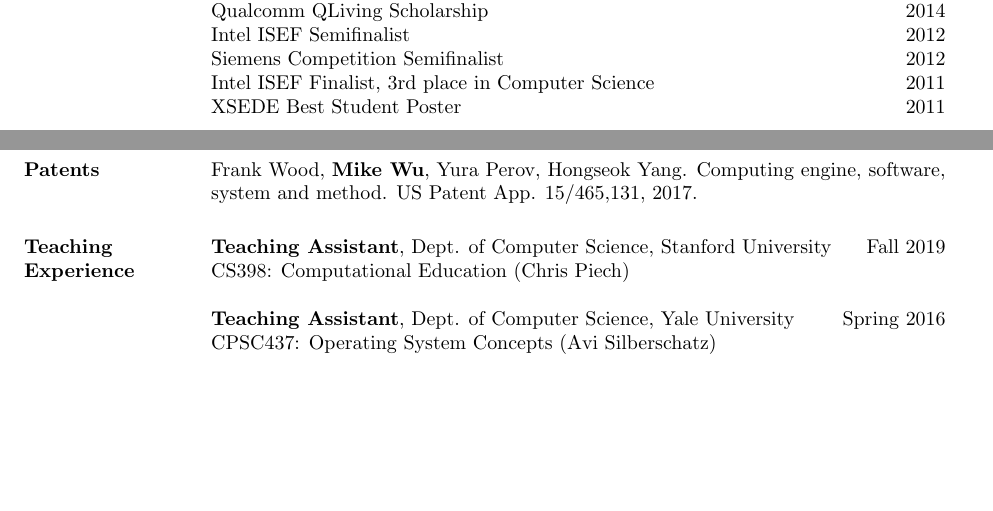
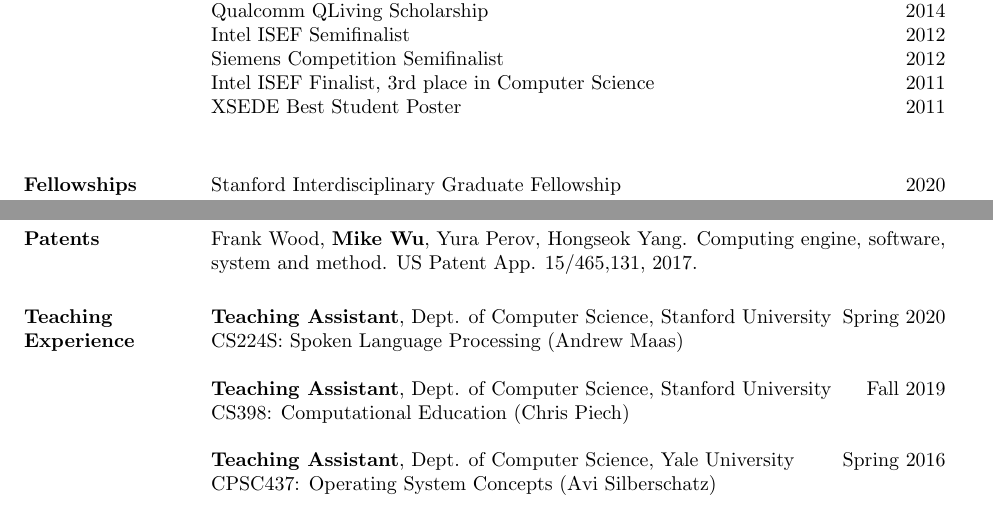
Before and after one commit to mhw32/mhw32.github.io, a LaTeX CV (curriculum-vitae/wu_cv.tex): two parts of pages 1 and 3 of 4, joined at a grey line, cut so that both start at the same text, the shorter picture padded with empty space. Compiled offline with pdfLaTeX.

Commit message:
updates to cv

```diff
--- a/curriculum-vitae/wu_cv.tex
+++ b/curriculum-vitae/wu_cv.tex
@@ -68,6 +67,10 @@ Intel ISEF Semifinalist \hfill 2012 \\
 Siemens Competition Semifinalist \hfill 2012 \\
 Intel ISEF Finalist, 3rd place in Computer Science \hfill 2011 \\
 XSEDE Best Student Poster \hfill 2011 \\
+
+\section{Fellowships}
+Stanford Interdisciplinary Graduate Fellowship \hfill 2020 \\
+NSF Graduate Research Fellowship \hfill 2017 \\
 
 %----------------------------------------------------------------------------------------
 %   In submission SECTION
@@ -132,6 +137,9 @@ Frank Wood, \textbf{Mike Wu}, Yura Perov, Hongseok Yang. Computing engine, softw
 %----------------------------------------------------------------------------------------
 
 \section{Teaching \\ Experience}
+
+\textbf{Teaching Assistant}, Dept. of Computer Science, Stanford University \hfill Spring 2020\\
+CS224S: Spoken Language Processing (Andrew Maas)
 
 \textbf{Teaching Assistant}, Dept. of Computer Science, Stanford University \hfill Fall 2019\\
 CS398: Computational Education (Chris Piech)
```
Also changed, not shown: curriculum-vitae/wu_cv.pdf, curriculum-vitae/wu_cv.tex (9 more changed lines), 1 other file.
